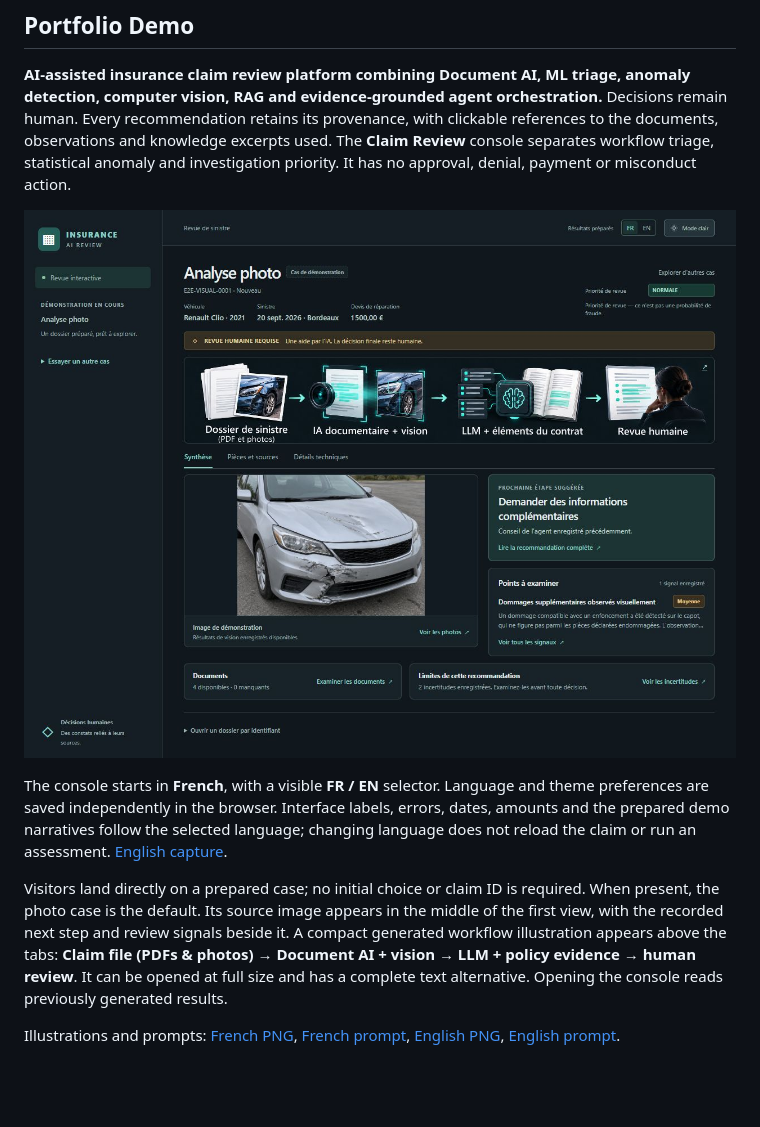
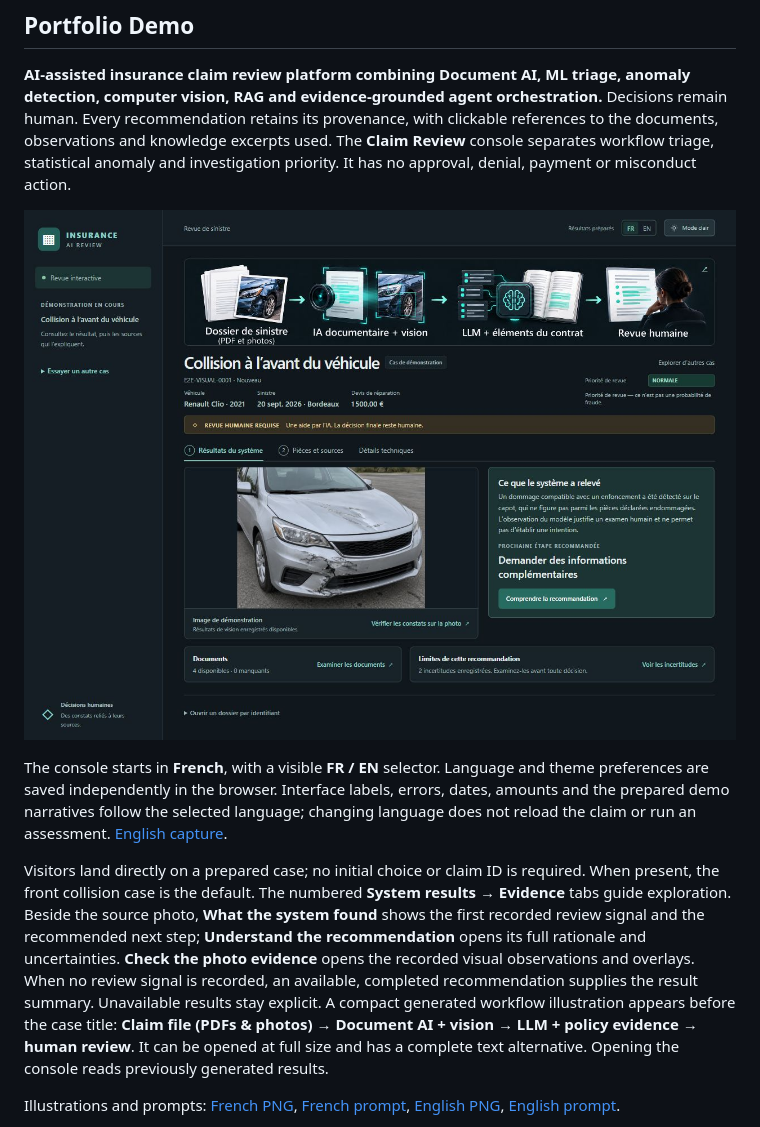
Before and after one commit to NicolasKeita/insurance_claims_ai_triage, a Markdown page: README.md, the part around one of its changes. Rendered like a GitHub page; pictures changed too: docs/images/step33-guided-results-fr.jpg (added); blank space fills up the shorter version.

Commit message:
feat(console): guide visitors from claim findings to evidence

```diff
--- a/README.md
+++ b/README.md
@@ -11,7 +11,7 @@ clickable references to the documents, observations and knowledge excerpts used.
 The **Claim Review** console separates workflow triage, statistical anomaly and
 investigation priority. It has no approval, denial, payment or misconduct action.
 
-![French claim review with the localized workflow](docs/images/step33-bilingual-fr.jpg)
+![French system results with the claim workflow and recommendation action](docs/images/step33-guided-results-fr.jpg)
 
 The console starts in **French**, with a visible **FR / EN** selector. Language
 and theme preferences are saved independently in the browser. Interface labels,
@@ -21,8 +21,13 @@ language; changing language does not reload the claim or run an assessment.
 
 Visitors land directly on a prepared case; no initial choice or claim ID is
-required. When present, the photo case is the default. Its source image appears
-in the middle of the first view, with the recorded next step and review signals
-beside it. A compact generated workflow illustration appears above the tabs:
+required. When present, the front collision case is the default. The numbered
+**System results → Evidence** tabs guide exploration. Beside the source photo,
+**What the system found** shows the first recorded review signal and the
+recommended next step; **Understand the recommendation** opens its full rationale
+and uncertainties. **Check the photo evidence** opens the recorded visual
+observations and overlays. When no review signal is recorded, an available,
+completed recommendation supplies the result summary. Unavailable results stay
+explicit. A compact generated workflow illustration appears before the case title:
 **Claim file (PDFs & photos) → Document AI + vision → LLM + policy evidence → human review**.
 It can be opened at full size and has a complete text alternative. Opening the
 console reads previously generated results.
```
Also changed, not shown: other parts of README.md (+1 -1 lines), CODEX_REPORT_STEP_33.md (+36 -0 lines), docs/images/step33-guided-results-en.jpg (added), 12 other files.
